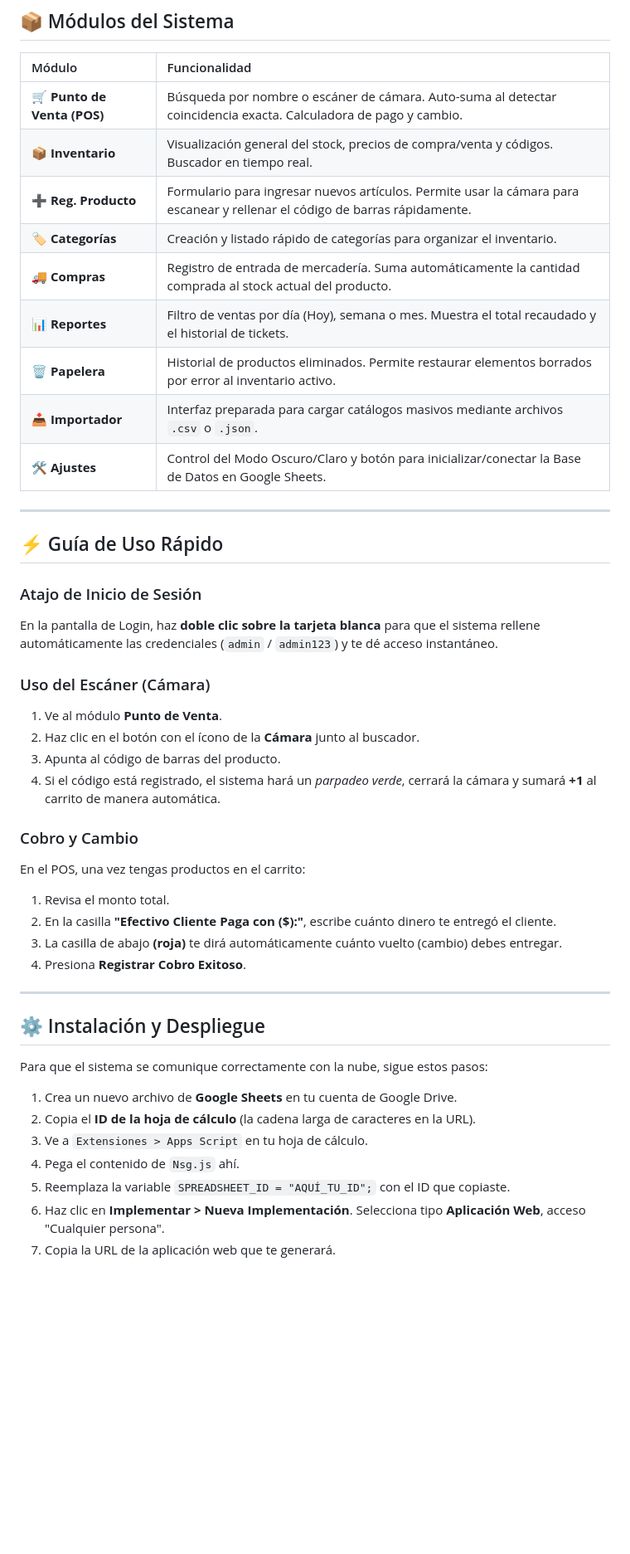
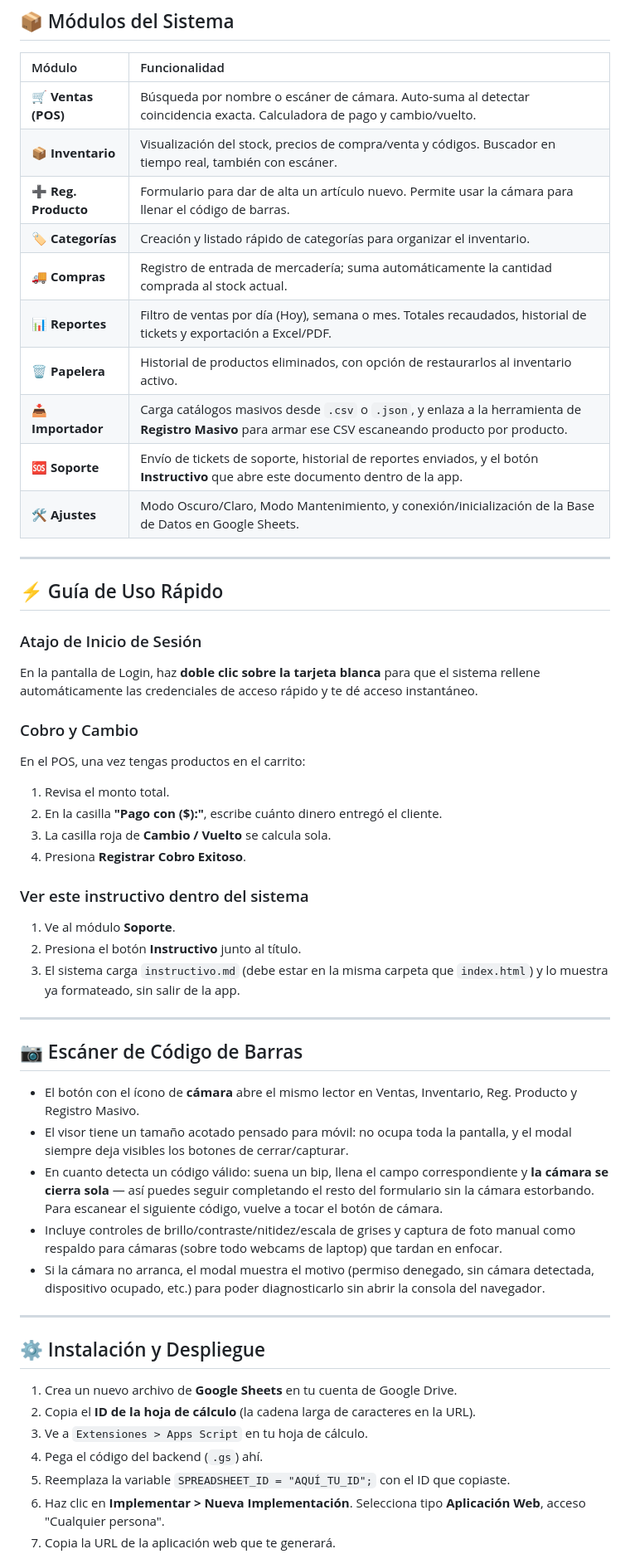
Before and after one commit to sitioweb001/PUNTO-DE-VENTA-LITE, a Markdown page: README.md, the part around one of its changes. Shown at 83% size. Rendered like a GitHub page; blank space fills up the shorter version.

```diff
--- a/README.md
+++ b/README.md
@@ -42,46 +51,54 @@ El sistema está dividido en 4 archivos principales, separando claramente la ló
 
 | Módulo | Funcionalidad |
 | :--- | :--- |
-| 🛒 **Punto de Venta (POS)** | Búsqueda por nombre o escáner de cámara. Auto-suma al detectar coincidencia exacta. Calculadora de pago y cambio. |
-| 📦 **Inventario** | Visualización general del stock, precios de compra/venta y códigos. Buscador en tiempo real. |
-| ➕ **Reg. Producto** | Formulario para ingresar nuevos artículos. Permite usar la cámara para escanear y rellenar el código de barras rápidamente. |
+| 🛒 **Ventas (POS)** | Búsqueda por nombre o escáner de cámara. Auto-suma al detectar coincidencia exacta. Calculadora de pago y cambio/vuelto. |
+| 📦 **Inventario** | Visualización del stock, precios de compra/venta y códigos. Buscador en tiempo real, también con escáner. |
+| ➕ **Reg. Producto** | Formulario para dar de alta un artículo nuevo. Permite usar la cámara para llenar el código de barras. |
 | 🏷️ **Categorías** | Creación y listado rápido de categorías para organizar el inventario. |
-| 🚚 **Compras** | Registro de entrada de mercadería. Suma automáticamente la cantidad comprada al stock actual del producto. |
-| 📊 **Reportes** | Filtro de ventas por día (Hoy), semana o mes. Muestra el total recaudado y el historial de tickets. |
-| 🗑️ **Papelera** | Historial de productos eliminados. Permite restaurar elementos borrados por error al inventario activo. |
-| 📥 **Importador** | Interfaz preparada para cargar catálogos masivos mediante archivos `.csv` o `.json`. |
-| 🛠️ **Ajustes** | Control del Modo Oscuro/Claro y botón para inicializar/conectar la Base de Datos en Google Sheets. |
+| 🚚 **Compras** | Registro de entrada de mercadería; suma automáticamente la cantidad comprada al stock actual. |
+| 📊 **Reportes** | Filtro de ventas por día (Hoy), semana o mes. Totales recaudados, historial de tickets y exportación a Excel/PDF. |
+| 🗑️ **Papelera** | Historial de productos eliminados, con opción de restaurarlos al inventario activo. |
+| 📥 **Importador** | Carga catálogos masivos desde `.csv` o `.json`, y enlaza a la herramienta de **Registro Masivo** para armar ese CSV escaneando producto por producto. |
+| 🆘 **Soporte** | Envío de tickets de soporte, historial de reportes enviados, y el botón **Instructivo** que abre este documento dentro de la app. |
+| 🛠️ **Ajustes** | Modo Oscuro/Claro, Modo Mantenimiento, y conexión/inicialización de la Base de Datos en Google Sheets. |
 
 ---
 
 ## ⚡ Guía de Uso Rápido
 
 ### Atajo de Inicio de Sesión
-En la pantalla de Login, haz **doble clic sobre la tarjeta blanca** para que el sistema rellene automáticamente las credenciales (`admin` / `admin123`) y te dé acceso instantáneo.
-
-### Uso del Escáner (Cámara)
-1. Ve al módulo **Punto de Venta**.
-2. Haz clic en el botón con el ícono de la **Cámara** junto al buscador.
-3. Apunta al código de barras del producto.
-4. Si el código está registrado, el sistema hará un *parpadeo verde*, cerrará la cámara y sumará **+1** al carrito de manera automática.
+En la pantalla de Login, haz **doble clic sobre la tarjeta blanca** para que el sistema rellene automáticamente las credenciales de acceso rápido y te dé acceso instantáneo.
 
 ### Cobro y Cambio
 En el POS, una vez tengas productos en el carrito:
 1. Revisa el monto total.
-2. En la casilla **"Efectivo Cliente Paga con ($):"**, escribe cuánto dinero te entregó el cliente.
-3. La casilla de abajo **(roja)** te dirá automáticamente cuánto vuelto (cambio) debes entregar.
+2. En la casilla **"Pago con ($):"**, escribe cuánto dinero entregó el cliente.
+3. La casilla roja de **Cambio / Vuelto** se calcula sola.
 4. Presiona **Registrar Cobro Exitoso**.
+
+### Ver este instructivo dentro del sistema
+1. Ve al módulo **Soporte**.
+2. Presiona el botón **Instructivo** junto al título.
+3. El sistema carga `instructivo.md` (debe estar en la misma carpeta que `index.html`) y lo muestra ya formateado, sin salir de la app.
+
+---
+
+## 📷 Escáner de Código de Barras
+
+* El botón con el ícono de **cámara** abre el mismo lector en Ventas, Inventario, Reg. Producto y Registro Masivo.
+* El visor tiene un tamaño acotado pensado para móvil: no ocupa toda la pantalla, y el modal siempre deja visibles los botones de cerrar/capturar.
+* En cuanto detecta un código válido: suena un bip, llena el campo correspondiente y **la cámara se cierra sola** — así puedes seguir completando el resto del formulario sin la cámara estorbando. Para escanear el siguiente código, vuelve a tocar el botón de cámara.
+* Incluye controles de brillo/contraste/nitidez/escala de grises y captura de foto manual como respaldo para cámaras (sobre todo webcams de laptop) que tardan en enfocar.
+* Si la cámara no arranca, el modal muestra el motivo (permiso denegado, sin cámara detectada, dispositivo ocupado, etc.) para poder diagnosticarlo sin abrir la consola del navegador.
 
 ---
 
 ## ⚙️ Instalación y Despliegue
 
-Para que el sistema se comunique correctamente con la nube, sigue estos pasos:
-
 1. Crea un nuevo archivo de **Google Sheets** en tu cuenta de Google Drive.
 2. Copia el **ID de la hoja de cálculo** (la cadena larga de caracteres en la URL).
 3. Ve a `Extensiones > Apps Script` en tu hoja de cálculo.
-4. Pega el contenido de `Nsg.js` ahí.
+4. Pega el código del backend (`.gs`) ahí.
 5. Reemplaza la variable `SPREADSHEET_ID = "AQUÍ_TU_ID";` con el ID que copiaste.
 6. Haz clic en **Implementar > Nueva Implementación**. Selecciona tipo **Aplicación Web**, acceso "Cualquier persona".
 7. Copia la URL de la aplicación web que te generará.
```
Also changed, not shown: other parts of README.md (+32 -22 lines).
